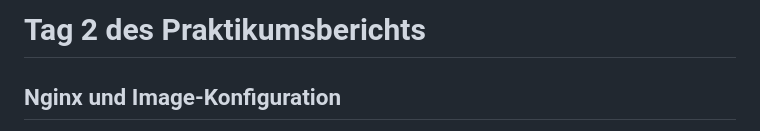
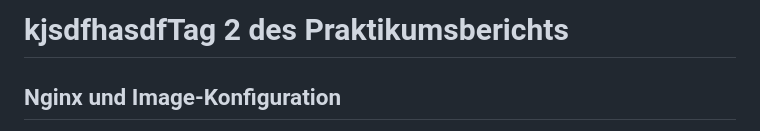
Before and after one commit to Joooonnaaasss/Praktikums-Repository, a Markdown page: Dienstag/dienstag.md, the part around the change. Rendered like a GitHub page.

```diff
--- a/Dienstag/dienstag.md
+++ b/Dienstag/dienstag.md
@@ -1,4 +1,4 @@
-# Tag 2 des Praktikumsberichts
+# kjsdfhasdfTag 2 des Praktikumsberichts
 
 ## Nginx und Image-Konfiguration
 Heute haben wir mehr über Nginx gelernt, insbesondere darüber, wie man Images konfiguriert und richtig verwendet.
```
